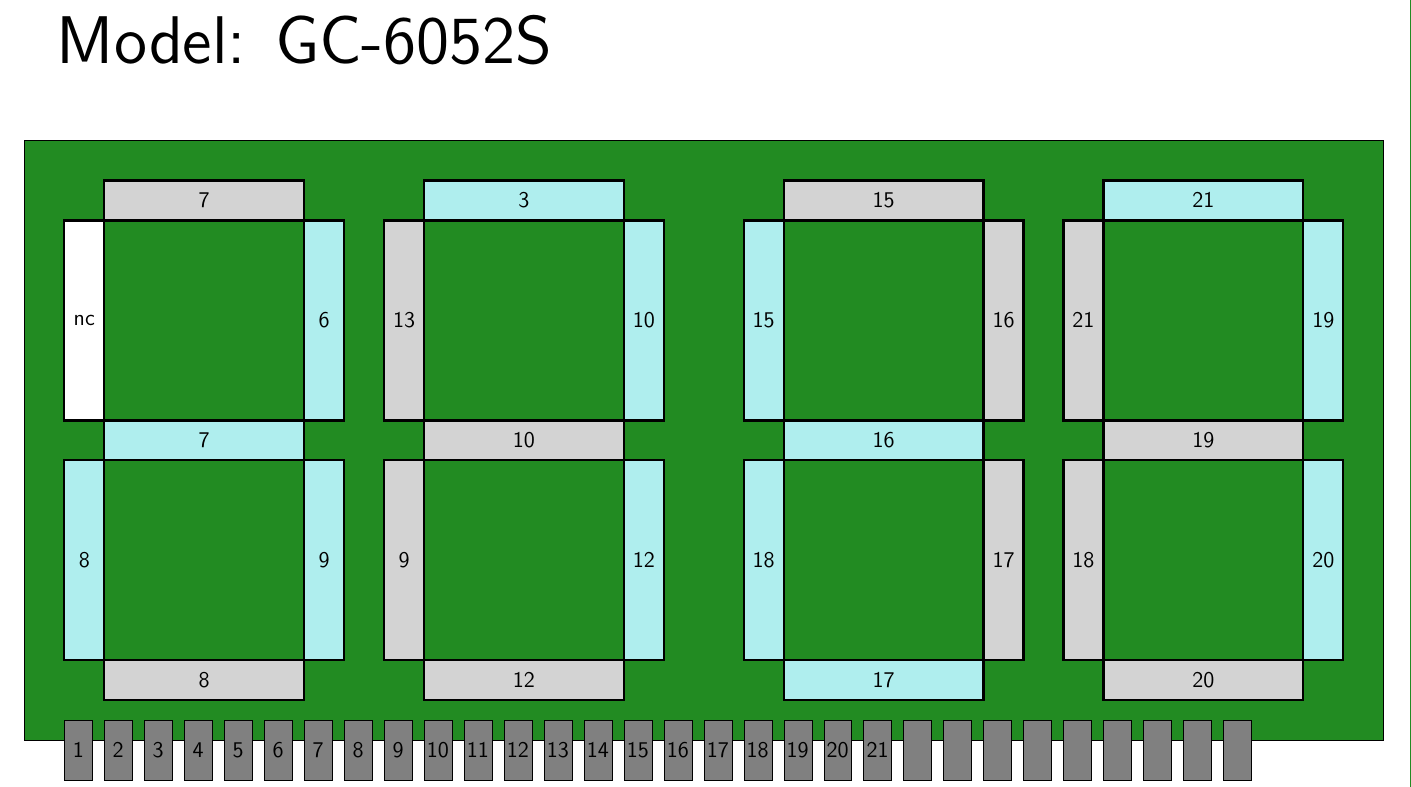
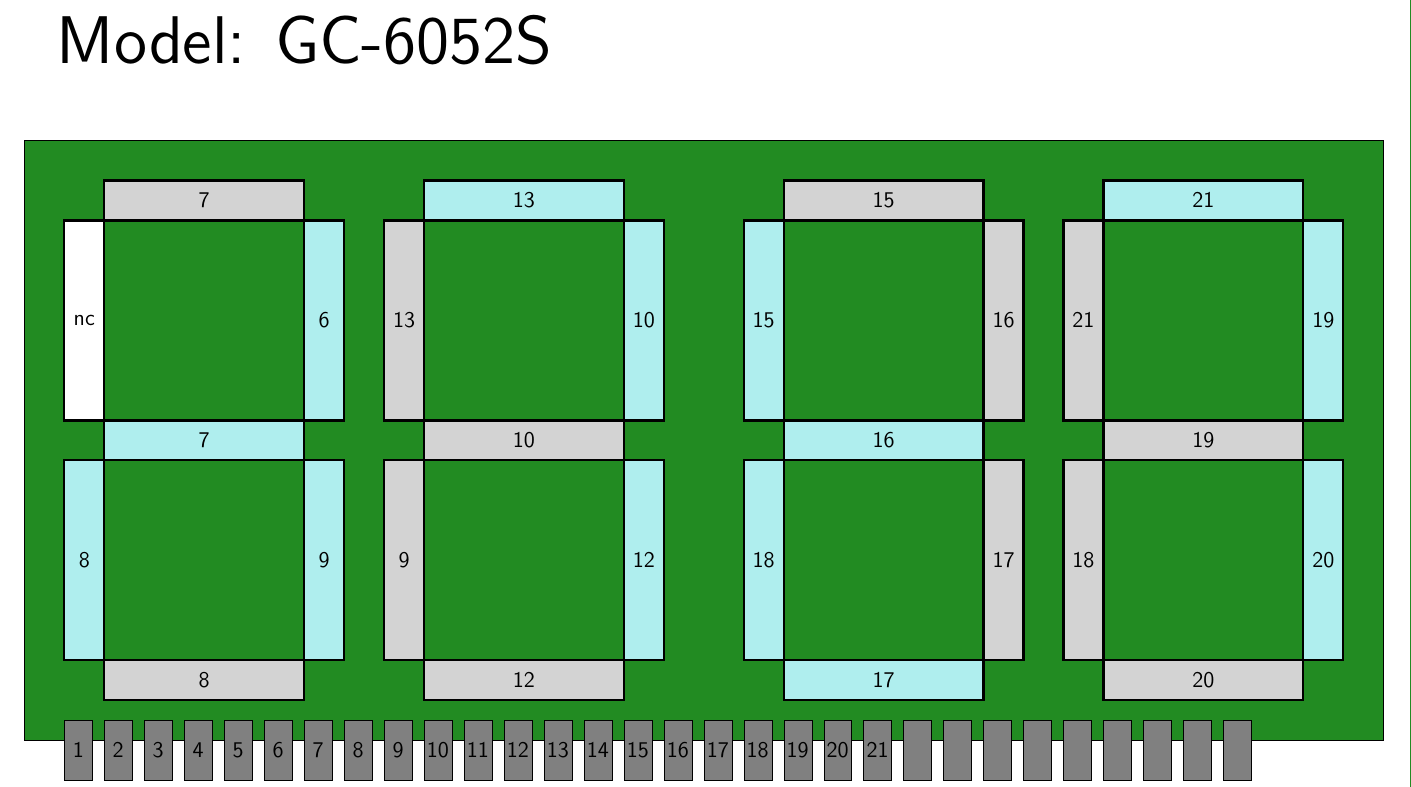
Before and after one commit to mikilopez/clockdisplay, a LaTeX document (models/GC-6052S.tex): part of the page, cut so that both start at the same text. Compiled offline with pdfLaTeX.

Commit message:
Fix typo on GC-6052S document
The top-most segment on the second digit from the left is labelled '3',
but after experimenting with one of these modules I believe the correct
label should be '13'.

```diff
--- a/models/GC-6052S.tex
+++ b/models/GC-6052S.tex
@@ -47,7 +47,7 @@
 	\draw [fill=White, very thick] (0, 7) rectangle (1, 12) node[pos=0.5]{nc};
 	\draw [fill=PaleTurquoise, very thick] (1, 6) rectangle (6, 7) node[pos=0.5]{7};
 	%2nd digit
-	\draw [fill=PaleTurquoise, very thick] (8+1, 13) rectangle (8+6, 12) node[pos=0.5]{3};
+	\draw [fill=PaleTurquoise, very thick] (8+1, 13) rectangle (8+6, 12) node[pos=0.5]{13};
 	\draw [fill=PaleTurquoise, very thick] (8+6, 12) rectangle (8+7, 7) node[pos=0.5]{10};
 	\draw [fill=PaleTurquoise, very thick] (8+6, 6) rectangle (8+7, 1) node[pos=0.5]{12};
 	\draw [fill=LightGray, very thick] (8+1, 0) rectangle (8+6, 1) node[pos=0.5]{12};
```
Also changed, not shown: models/models.pdf.
